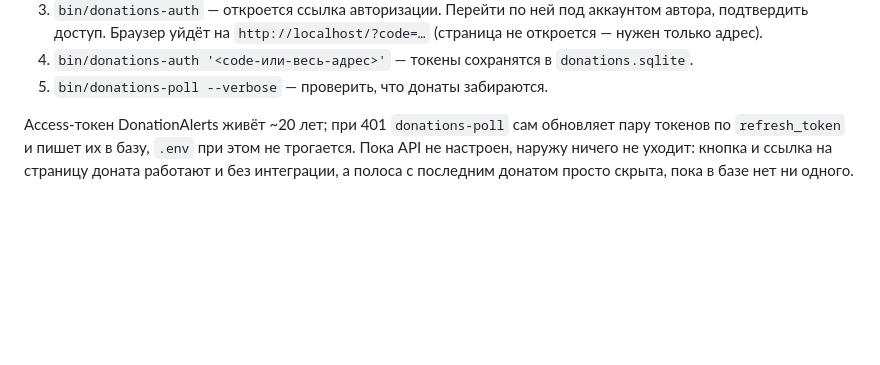
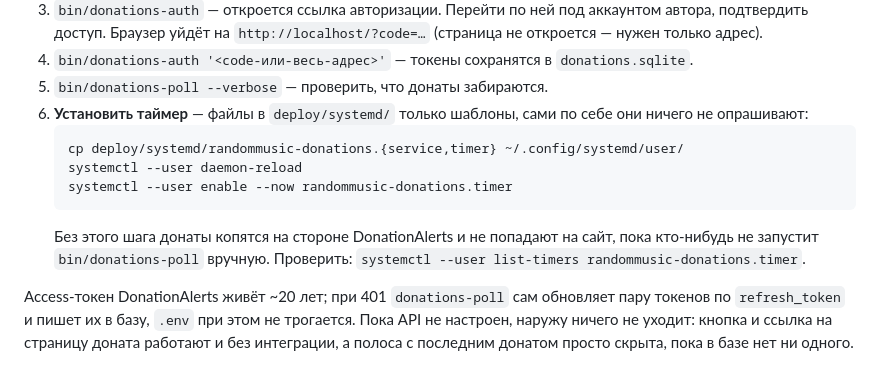
Before and after one commit to mosvlad/randommusic, a Markdown page: README.md, the part around the change. GitHub-like rendering; blank space fills up the shorter version.

Commit message:
README: таймер донатов нужно установить в systemd отдельным шагом
Файлы в deploy/systemd/ — шаблоны, как и для scan/loudness/maintenance;
сами по себе они ничего не опрашивают. Без явного
`systemctl --user enable --now` донат может неделями ждать на стороне
DonationAlerts и не попадать в базу — ровно так и вышло с первым же
реальным донатом.

Co-Authored-By: Claude Sonnet 5 <noreply@anthropic.com>

````diff
--- a/README.md
+++ b/README.md
@@ -220,6 +220,16 @@ CSP расширяется автоматически, когда счётчик
 4. `bin/donations-auth '<code-или-весь-адрес>'` — токены сохранятся в
    `donations.sqlite`.
 5. `bin/donations-poll --verbose` — проверить, что донаты забираются.
+6. **Установить таймер** — файлы в `deploy/systemd/` только шаблоны,
+   сами по себе они ничего не опрашивают:
+   ```bash
+   cp deploy/systemd/randommusic-donations.{service,timer} ~/.config/systemd/user/
+   systemctl --user daemon-reload
+   systemctl --user enable --now randommusic-donations.timer
+   ```
+   Без этого шага донаты копятся на стороне DonationAlerts и не
+   попадают на сайт, пока кто-нибудь не запустит `bin/donations-poll`
+   вручную. Проверить: `systemctl --user list-timers randommusic-donations.timer`.
 
 Access-токен DonationAlerts живёт ~20 лет; при 401 `donations-poll` сам
 обновляет пару токенов по `refresh_token` и пишет их в базу, `.env` при
````
